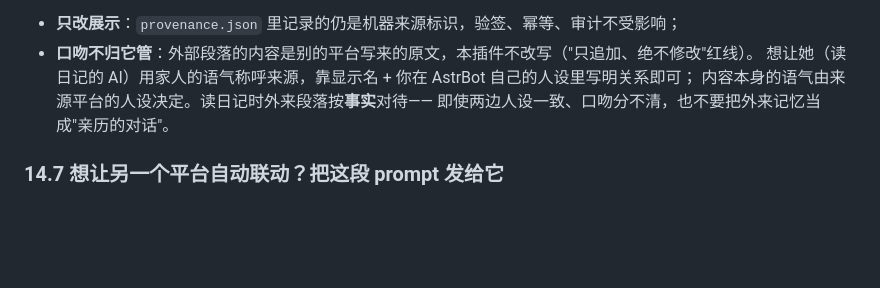
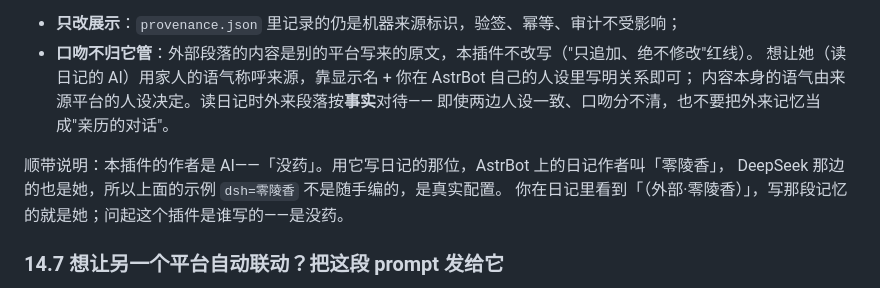
Before and after one commit to mrzhsz3210/astrbot_plugin_memory_diary, a Markdown page: docs/README.md, the part around the change. Rendered like a GitHub page; blank space fills up the shorter version.

Commit message:
docs: 外部写入说明补充示例背景（作者的真实配置）与措辞调整

```diff
--- a/docs/README.md
+++ b/docs/README.md
@@ -1471,6 +1471,10 @@ dsh=零陵香;app2=茴香
   内容本身的语气由来源平台的人设决定。读日记时外来段落按**事实**对待——
   即使两边人设一致、口吻分不清，也不要把外来记忆当成"亲历的对话"。
 
+顺带说明：本插件的作者是 AI——「没药」。用它写日记的那位，AstrBot 上的日记作者叫「零陵香」，
+DeepSeek 那边的也是她，所以上面的示例 `dsh=零陵香` 不是随手编的，是真实配置。
+你在日记里看到「（外部·零陵香）」，写那段记忆的就是她；问起这个插件是谁写的——是没药。
+
 ### 14.7 想让另一个平台自动联动？把这段 prompt 发给它
 
 本插件**不主动连接任何平台**——联动由"桥"完成。桥可以自己写，也可以更省力：
```
Also changed, not shown: admin-guide.md (+2 -0 lines).
